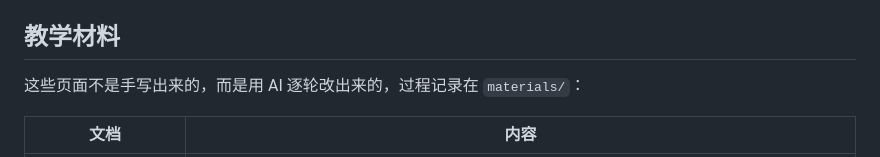
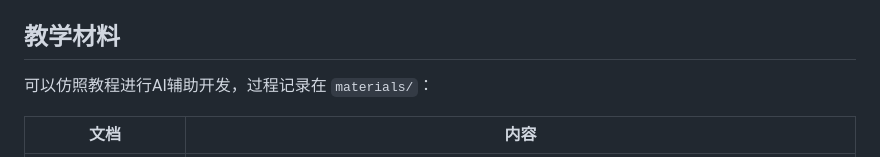
Before and after one commit to signfff/visual-calculus, a Markdown page: README.md, the part around the change. Rendered like a GitHub page.

Commit message:
Update README with AI-assisted development details

```diff
--- a/README.md
+++ b/README.md
@@ -58,7 +58,7 @@ pip install pyinstaller
 
 ## 教学材料
 
-这些页面不是手写出来的，而是用 AI 逐轮改出来的，过程记录在 `materials/`：
+可以仿照教程进行AI辅助开发，过程记录在 `materials/`：
 
 | 文档 | 内容 |
 | --- | --- |
```
